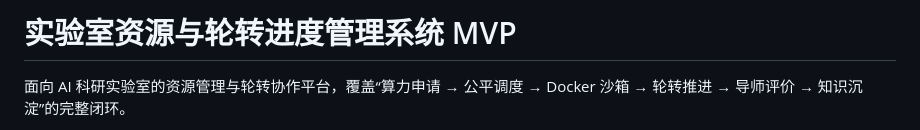
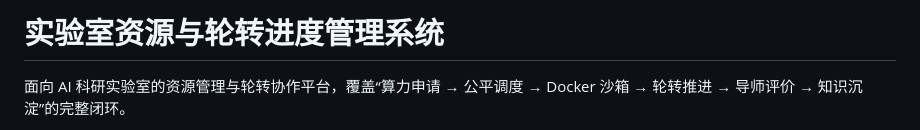
Before and after one commit to Donking-36/Lab_resource_control_system_MVP, a Markdown page: README.md, the part around the change. GitHub-like rendering.

```diff
--- a/README.md
+++ b/README.md
@@ -1,4 +1,4 @@
-# 实验室资源与轮转进度管理系统 MVP
+# 实验室资源与轮转进度管理系统
 
 面向 AI 科研实验室的资源管理与轮转协作平台，覆盖“算力申请 → 公平调度 → Docker 沙箱 → 轮转推进 → 导师评价 → 知识沉淀”的完整闭环。
 
```
